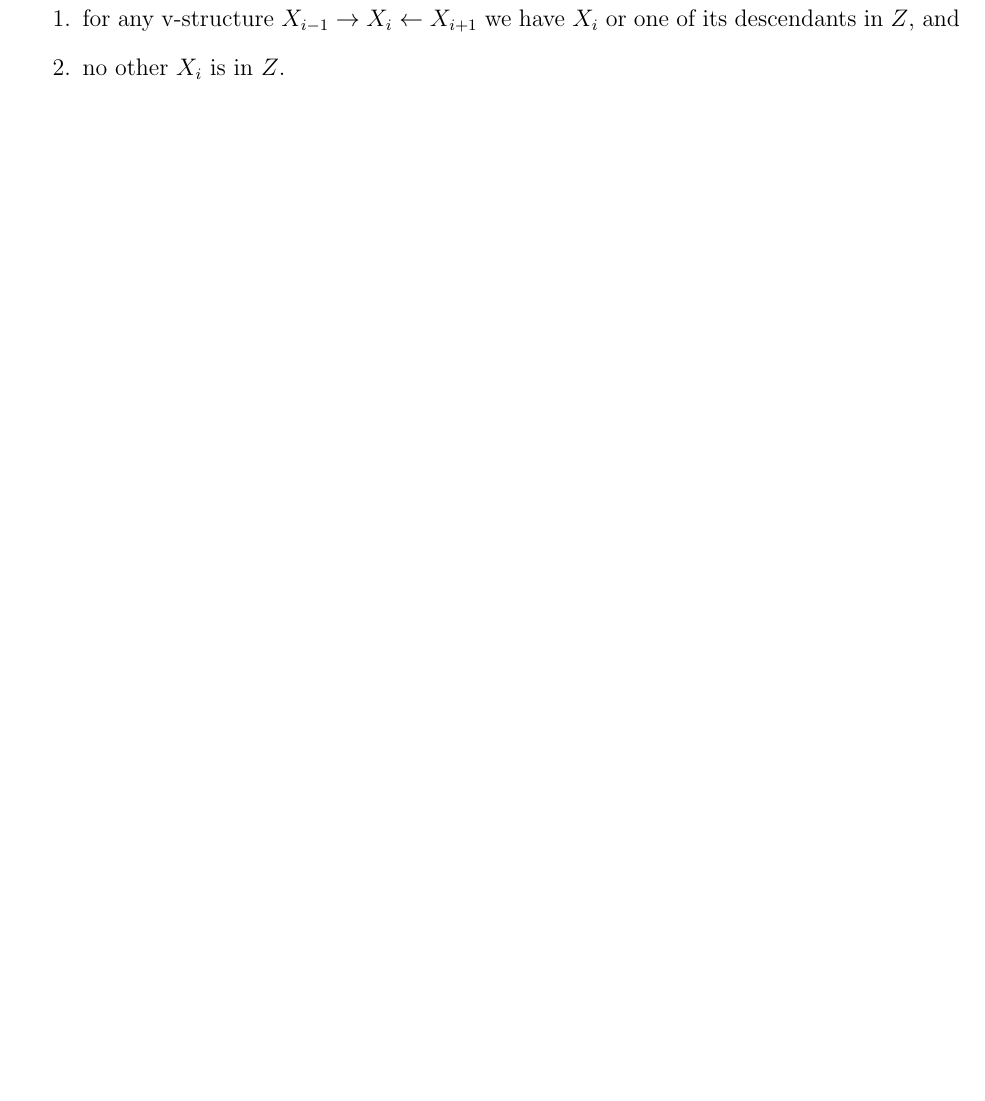
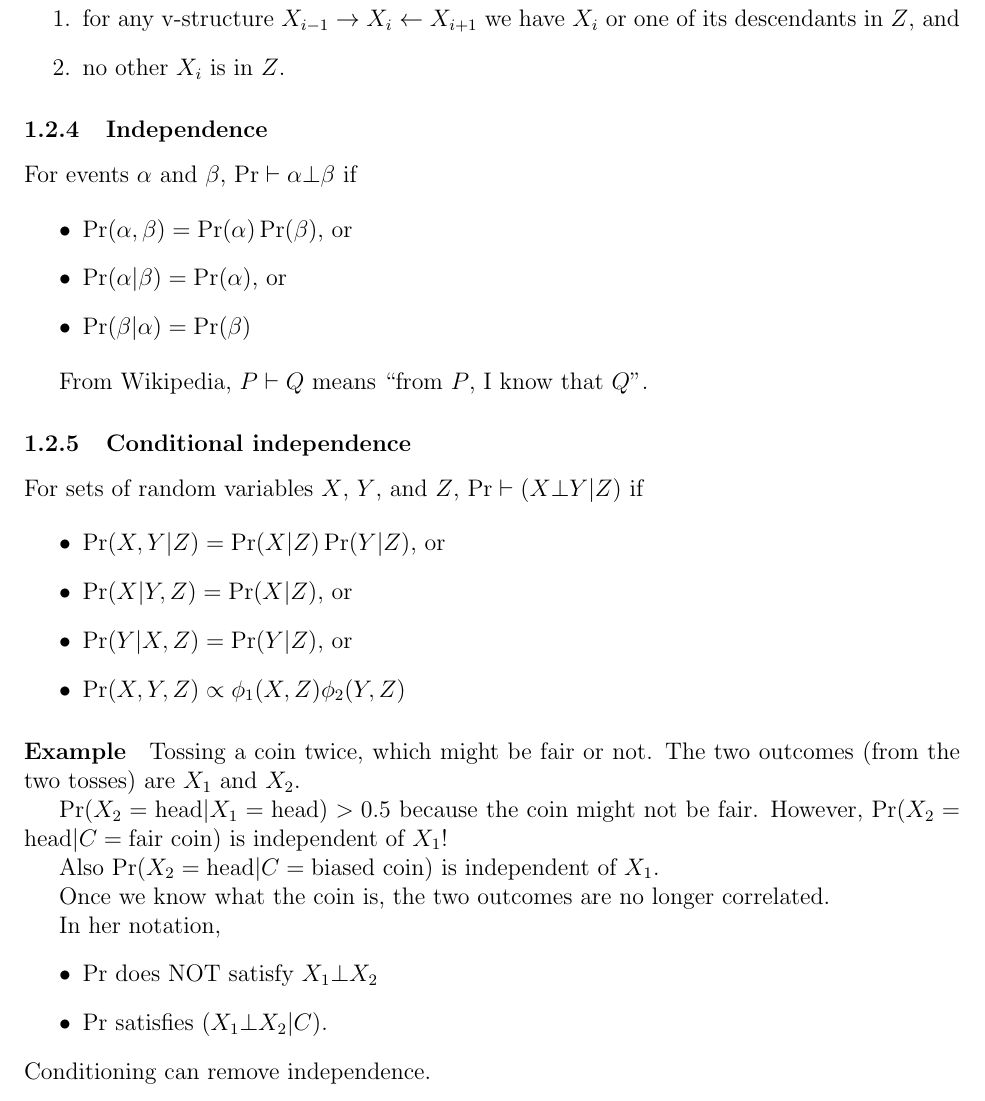
Before and after one commit to BadWindshield/pgm, a LaTeX document (docs/coursera_notes/coursera_notes.tex): part of page 4 of 4, cut so that both start at the same text, the shorter picture padded with empty space. Compiled offline with pdfLaTeX.

Commit message:
Check point.

```diff
--- a/docs/coursera_notes/coursera_notes.tex
+++ b/docs/coursera_notes/coursera_notes.tex
@@ -189,24 +189,52 @@ A trail $X_1 - \ldots - X_n$ is active given $Z$ if
 \end{enumerate}
 
 
+\subsubsection{Independence}
+For events $\alpha$ and $\beta$, $\Pr \vdash \alpha \bot \beta$ if
 
-% ---
+\begin{itemize}
+  \item $\Pr(\alpha, \beta) = \Pr(\alpha) \Pr(\beta)$, or
 
-% Conditional independence
+  \item $\Pr(\alpha | \beta) = \Pr(\alpha$), or
 
-% Example.  Tossing a coin twice, which might be fair or not.
+  \item $\Pr(\beta | \alpha) = \Pr(\beta)$
+\end{itemize}
+
+From Wikipedia, $P \vdash Q$ means ``from $P$, I know that $Q$''.
+
+\subsubsection{Conditional independence}
+For sets of random variables $X$, $Y$, and $Z$, $\Pr \vdash (X \bot Y | Z)$ if
+
+\begin{itemize}
+  \item $\Pr(X, Y|Z) = \Pr(X|Z) \Pr(Y|Z)$, or
+
+  \item $\Pr(X|Y, Z) = \Pr(X|Z)$, or
+
+  \item $\Pr(Y|X, Z) = \Pr(Y|Z)$, or
+
+  \item $\Pr(X, Y, Z) \propto \phi_1(X, Z) \phi_2(Y, Z) $
+\end{itemize}
+
+
+
+\paragraph{Example}  Tossing a coin twice, which might be fair or not. The two outcomes (from the two tosses) are $X_1$ and $X_2$.
 
 % C --> X_1, X_2.
 
-% Pr(X_2 = H | X_1 = H) > 0.5 because the coin might not be fair.
+$\Pr(X_2 = \text{head} | X_1 = \text{head}) > 0.5$ because the coin might not be fair.
+However, $\Pr(X_2 = \text{head}| C = \text{fair coin})$ is independent of $X_1$!
 
-% However, Pr(X_2 = H| C = coin) is indep of X_1!
+Also $\Pr(X_2 = \text{head}| C = \text{biased coin})$ is independent of $X_1$.
 
-% In her notation,
-%   P does NOT satisfy X_1 perpendicular X_2
-%   P satisfies (X_1 perpendicular X_2 | C)
+Once we know what the coin is, the two outcomes are no longer correlated.
 
-% Conditioning can remove independence.
+In her notation,
+\begin{itemize}
+  \item $\Pr$ does NOT satisfy $X_1 \bot X_2$
+  \item $\Pr$ satisfies $(X_1 \bot X_2 | C)$.
+\end{itemize}
+Conditioning can remove independence.
+
 
 % However, conditioning can also introduce independence.
 % I, D --> G
```
